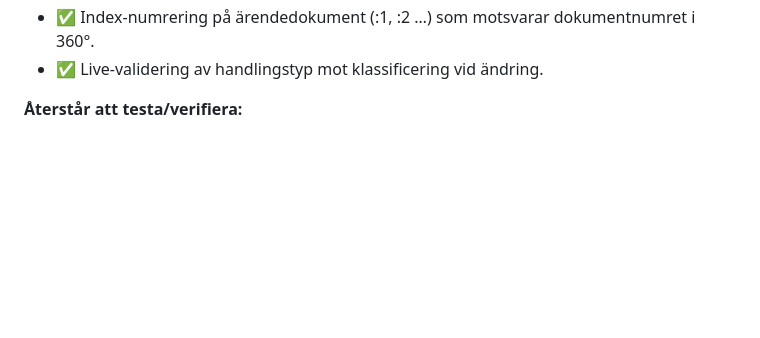
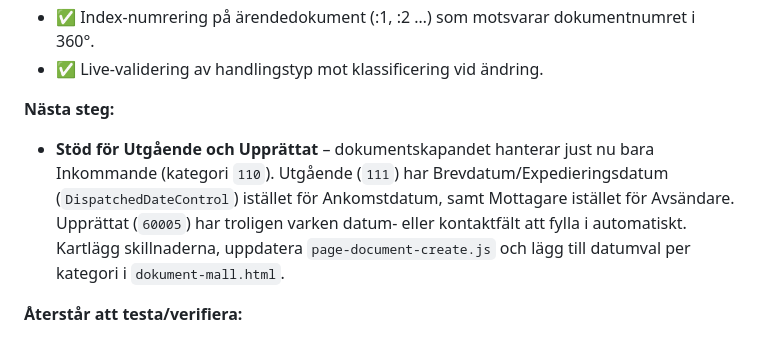
Before and after one commit to Armandur/svk-p360-ext, a Markdown page: ROADMAP.md, the part around the change. Drawn GitHub-style; blank space fills up the shorter version.

Commit message:
Lägg till stöd för Utgående/Upprättat som nästa steg i roadmap
https://claude.ai/code/session_015ro35YVS1hDLvPes3UFcJo

```diff
--- a/ROADMAP.md
+++ b/ROADMAP.md
@@ -41,6 +41,15 @@ Flytta en punkt till "Klart" när den är implementerad och testad.
 - ✅ Drag-and-drop – externa kontakter och ärendedokument kan sorteras via DnD.
 - ✅ Index-numrering på ärendedokument (:1, :2 …) som motsvarar dokumentnumret i 360°.
 - ✅ Live-validering av handlingstyp mot klassificering vid ändring.
+
+**Nästa steg:**
+
+- **Stöd för Utgående och Upprättat** – dokumentskapandet hanterar just nu bara
+  Inkommande (kategori `110`). Utgående (`111`) har Brevdatum/Expedieringsdatum
+  (`DispatchedDateControl`) istället för Ankomstdatum, samt Mottagare istället för
+  Avsändare. Upprättat (`60005`) har troligen varken datum- eller kontaktfält att
+  fylla i automatiskt. Kartlägg skillnaderna, uppdatera `page-document-create.js`
+  och lägg till datumval per kategori i `dokument-mall.html`.
 
 **Återstår att testa/verifiera:**
 
```
